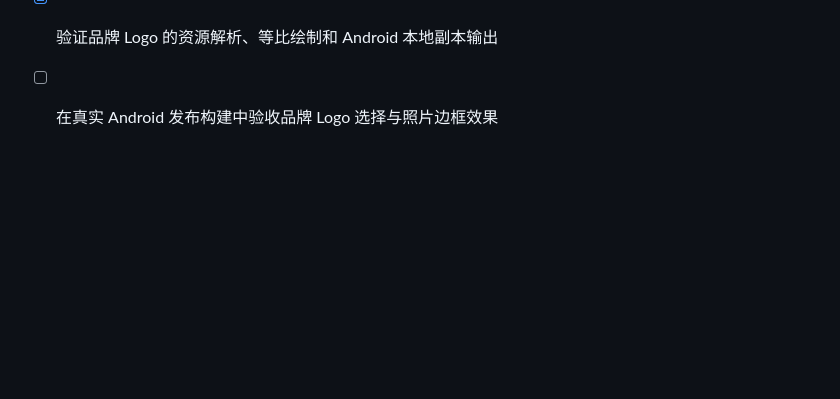
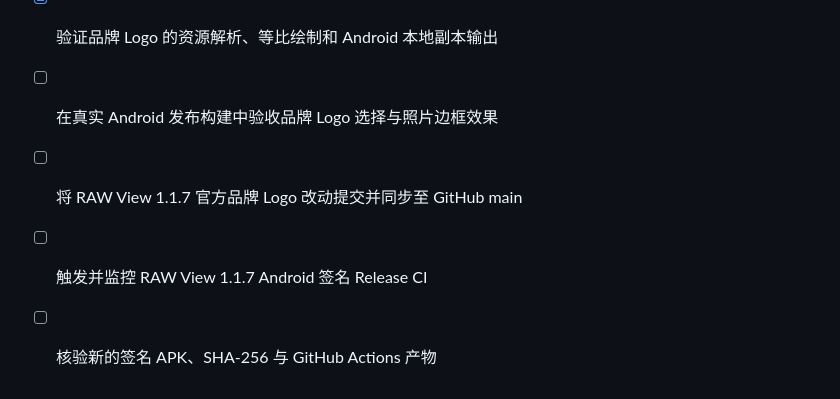
Before and after one commit to Tony-hnv/rawviewer, a Markdown page: todo.md, the part around the change. Rendered like a GitHub page; blank space fills up the shorter version.

```diff
--- a/todo.md
+++ b/todo.md
@@ -95,3 +95,7 @@
 - [x] 在品牌选择器和导出边框中渲染同一套品牌 Logo 资源
 - [x] 验证品牌 Logo 的资源解析、等比绘制和 Android 本地副本输出
 - [ ] 在真实 Android 发布构建中验收品牌 Logo 选择与照片边框效果
+
+- [ ] 将 RAW View 1.1.7 官方品牌 Logo 改动提交并同步至 GitHub main
+- [ ] 触发并监控 RAW View 1.1.7 Android 签名 Release CI
+- [ ] 核验新的签名 APK、SHA-256 与 GitHub Actions 产物
```
